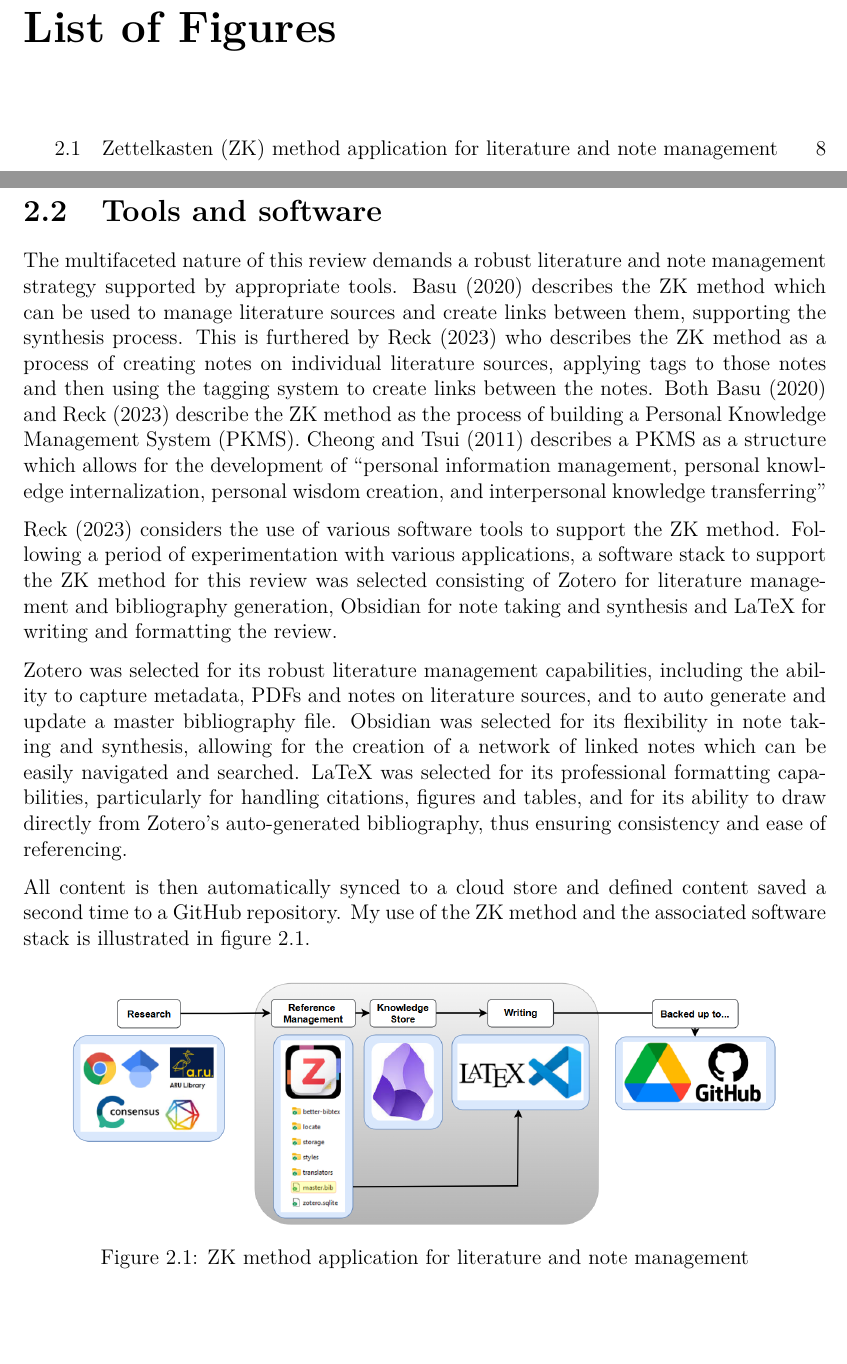
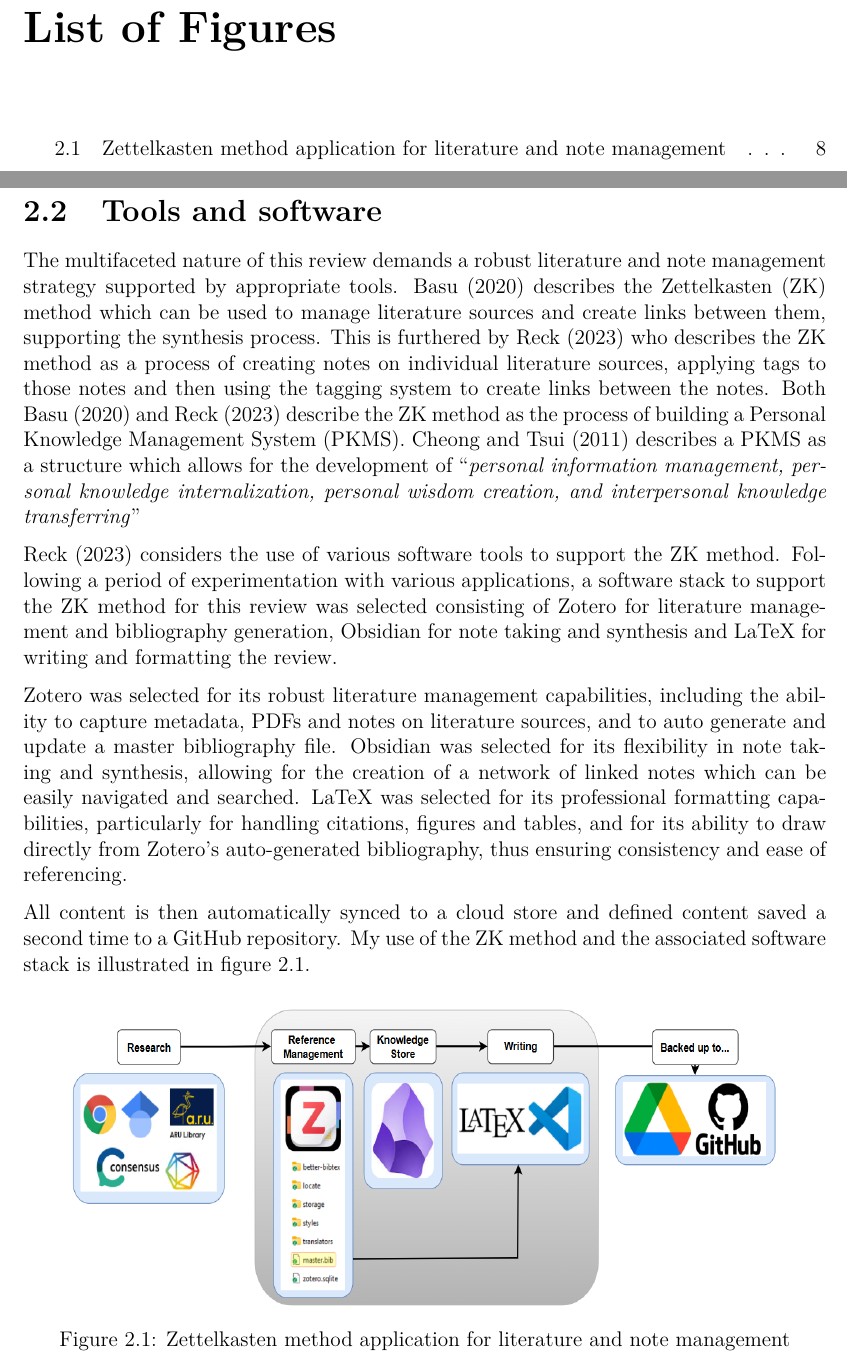
Before and after one commit to PatThompson1306/dprof_theoretical_perspectives_professional_practice, a LaTeX thesis (theoretical_perspectives.tex): two parts of pages 6 and 10 of 21, joined at a grey line, cut so that both start at the same text, the shorter picture padded with empty space. Compiled offline with pdfLaTeX.

Commit message:
Stylistic updates

```diff
--- a/theoretical_perspectives.tex
+++ b/theoretical_perspectives.tex
@@ -171,7 +171,7 @@ The synthesed findings from this cross domain review will be used to develop a c
 
 \section{Tools and software}
 \label{sec:tools-and-software}
-The multifaceted nature of this review demands a robust literature and note management strategy supported by appropriate tools.  \citet{basu2020what} describes the \gls{zk} method which can be used to manage literature sources and create links between them, supporting the synthesis process.  This is furthered by \citet{reck2023tips} who describes the \gls{zk} method as a process of creating notes on individual literature sources, applying tags to those notes and then using the tagging system to create links between the notes.  Both \citet{basu2020what} and \citet{reck2023tips} describe the \gls{zk} method as the process of building a \gls{pkms}.  \cite{cheong2011skills} describes a \gls{pkms} as a structure which allows for the development of \say{personal information management, personal knowledge internalization, personal wisdom creation, and interpersonal knowledge transferring}
+The multifaceted nature of this review demands a robust literature and note management strategy supported by appropriate tools.  \citet{basu2020what} describes the \gls{zk} method which can be used to manage literature sources and create links between them, supporting the synthesis process.  This is furthered by \citet{reck2023tips} who describes the \gls{zk} method as a process of creating notes on individual literature sources, applying tags to those notes and then using the tagging system to create links between the notes.  Both \citet{basu2020what} and \citet{reck2023tips} describe the \gls{zk} method as the process of building a \gls{pkms}.  \cite{cheong2011skills} describes a \gls{pkms} as a structure which allows for the development of \say{\textit{personal information management, personal knowledge internalization, personal wisdom creation, and interpersonal knowledge transferring}}
 
 \Citet{reck2023tips} considers the use of various software tools to support the \gls{zk} method.  Following a period of experimentation with various applications, a software stack to support the \gls{zk} method for this review was selected consisting of Zotero for literature management and bibliography generation, Obsidian for note taking and synthesis and LaTeX for writing and formatting the review.
 
@@ -181,8 +181,8 @@ All content is then automatically synced to a cloud store and defined content sa
 
 \begin{figure}[H]
     \centering
-    \includegraphics[width=0.9\textwidth]{images/research_stack.png}
-    \caption{\gls{zk} method application for literature and note management}
+    \includegraphics[width=0.9\textwidth, height=0.25\textheight, keepaspectratio=false]{images/research_stack.png}
+    \caption{Zettelkasten method application for literature and note management}
     \label{fig:research-stack}
 \end{figure}
 
```
Also changed, not shown: theoretical_perspectives.pdf, 7 other files.
